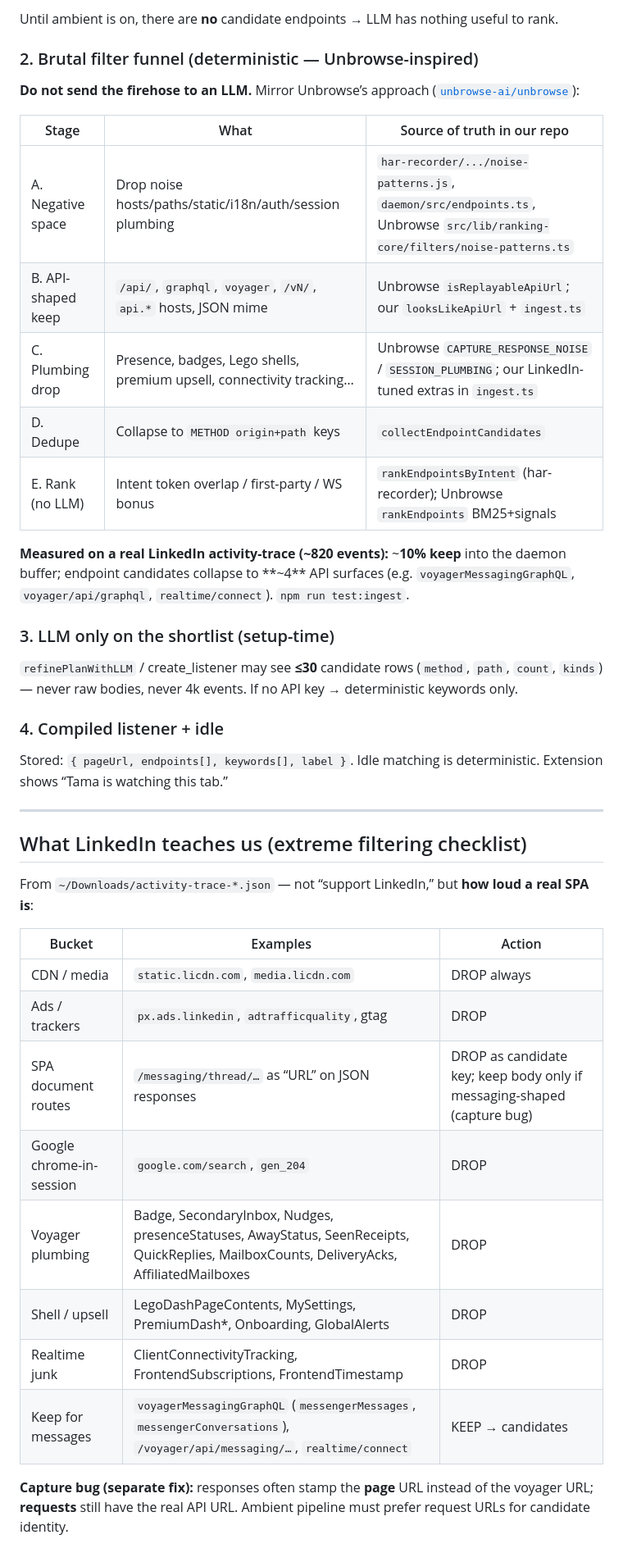
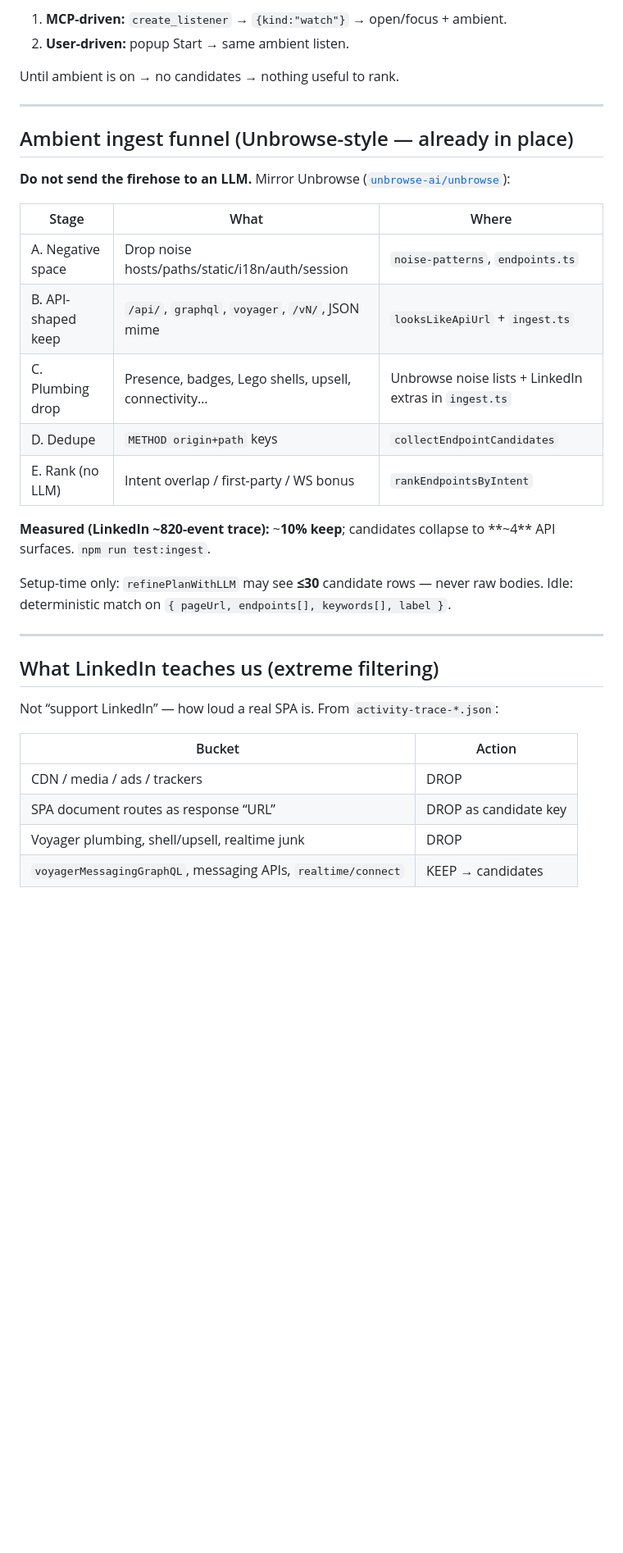
Before and after one commit to SomeoneElseSt/ramp-hackathon, a Markdown page: CONTEXT.md, the part around one of its changes. Shown at 82% size. Rendered like a GitHub page; blank space fills up the shorter version.

```diff
--- a/CONTEXT.md
+++ b/CONTEXT.md
@@ -61,54 +89,40 @@ Two ways to open/watch a page (same capture path):
 
-Until ambient is on, there are **no** candidate endpoints → LLM has nothing
-useful to rank.
+1. **MCP-driven:** `create_listener` → `{kind:"watch"}` → open/focus + ambient.
+2. **User-driven:** popup Start → same ambient listen.
 
-### 2. Brutal filter funnel (deterministic — Unbrowse-inspired)
-
-**Do not send the firehose to an LLM.** Mirror Unbrowse’s approach
-([`unbrowse-ai/unbrowse`](https://github.com/unbrowse-ai/unbrowse)):
-
-| Stage | What | Source of truth in our repo |
-|-------|------|-----------------------------|
-| A. Negative space | Drop noise hosts/paths/static/i18n/auth/session plumbing | `har-recorder/.../noise-patterns.js`, `daemon/src/endpoints.ts`, Unbrowse `src/lib/ranking-core/filters/noise-patterns.ts` |
-| B. API-shaped keep | `/api/`, `graphql`, `voyager`, `/vN/`, `api.*` hosts, JSON mime | Unbrowse `isReplayableApiUrl`; our `looksLikeApiUrl` + `ingest.ts` |
-| C. Plumbing drop | Presence, badges, Lego shells, premium upsell, connectivity tracking… | Unbrowse `CAPTURE_RESPONSE_NOISE` / `SESSION_PLUMBING`; our LinkedIn-tuned extras in `ingest.ts` |
-| D. Dedupe | Collapse to `METHOD origin+path` keys | `collectEndpointCandidates` |
-| E. Rank (no LLM) | Intent token overlap / first-party / WS bonus | `rankEndpointsByIntent` (har-recorder); Unbrowse `rankEndpoints` BM25+signals |
-
-**Measured on a real LinkedIn activity-trace (~820 events):** ~**10% keep** into
-the daemon buffer; endpoint candidates collapse to **~4** API surfaces
-(e.g. `voyagerMessagingGraphQL`, `voyager/api/graphql`, `realtime/connect`).
-`npm run test:ingest`.
-
-### 3. LLM only on the shortlist (setup-time)
-
-`refinePlanWithLLM` / create_listener may see **≤30** candidate rows
-(`method`, `path`, `count`, `kinds`) — never raw bodies, never 4k events.
-If no API key → deterministic keywords only.
-
-### 4. Compiled listener + idle
-
-Stored: `{ pageUrl, endpoints[], keywords[], label }`. Idle matching is
-deterministic. Extension shows “Tama is watching this tab.”
+Until ambient is on → no candidates → nothing useful to rank.
 
 ---
 
-## What LinkedIn teaches us (extreme filtering checklist)
+## Ambient ingest funnel (Unbrowse-style — already in place)
 
-From `~/Downloads/activity-trace-*.json` — not “support LinkedIn,” but **how
-loud a real SPA is**:
+**Do not send the firehose to an LLM.** Mirror Unbrowse
+([`unbrowse-ai/unbrowse`](https://github.com/unbrowse-ai/unbrowse)):
 
-| Bucket | Examples | Action |
-|--------|----------|--------|
-| CDN / media | `static.licdn.com`, `media.licdn.com` | DROP always |
-| Ads / trackers | `px.ads.linkedin`, `adtrafficquality`, gtag | DROP |
-| SPA document routes | `/messaging/thread/…` as “URL” on JSON responses | DROP as candidate key; keep body only if messaging-shaped (capture bug) |
-| Google chrome-in-session | `google.com/search`, `gen_204` | DROP |
-| Voyager plumbing | Badge, SecondaryInbox, Nudges, presenceStatuses, AwayStatus, SeenReceipts, QuickReplies, MailboxCounts, DeliveryAcks, AffiliatedMailboxes | DROP |
-| Shell / upsell | LegoDashPageContents, MySettings, PremiumDash*, Onboarding, GlobalAlerts | DROP |
-| Realtime junk | ClientConnectivityTracking, FrontendSubscriptions, FrontendTimestamp | DROP |
-| Keep for messages | `voyagerMessagingGraphQL` (`messengerMessages`, `messengerConversations`), `/voyager/api/messaging/…`, `realtime/connect` | KEEP → candidates |
+| Stage | What | Where |
+|-------|------|-------|
+| A. Negative space | Drop noise hosts/paths/static/i18n/auth/session | `noise-patterns`, `endpoints.ts` |
+| B. API-shaped keep | `/api/`, `graphql`, `voyager`, `/vN/`, JSON mime | `looksLikeApiUrl` + `ingest.ts` |
+| C. Plumbing drop | Presence, badges, Lego shells, upsell, connectivity… | Unbrowse noise lists + LinkedIn extras in `ingest.ts` |
+| D. Dedupe | `METHOD origin+path` keys | `collectEndpointCandidates` |
+| E. Rank (no LLM) | Intent overlap / first-party / WS bonus | `rankEndpointsByIntent` |
 
-**Capture bug (separate fix):** responses often stamp the **page** URL instead of
-the voyager URL; **requests** still have the real API URL. Ambient pipeline must
-prefer request URLs for candidate identity.
+**Measured (LinkedIn ~820-event trace):** ~**10% keep**; candidates collapse to
+**~4** API surfaces. `npm run test:ingest`.
+
+Setup-time only: `refinePlanWithLLM` may see **≤30** candidate rows — never raw
+bodies. Idle: deterministic match on `{ pageUrl, endpoints[], keywords[], label }`.
+
+---
+
+## What LinkedIn teaches us (extreme filtering)
+
+Not “support LinkedIn” — how loud a real SPA is. From `activity-trace-*.json`:
+
+| Bucket | Action |
+|--------|--------|
+| CDN / media / ads / trackers | DROP |
+| SPA document routes as response “URL” | DROP as candidate key |
+| Voyager plumbing, shell/upsell, realtime junk | DROP |
+| `voyagerMessagingGraphQL`, messaging APIs, `realtime/connect` | KEEP → candidates |
+
```
Also changed, not shown: other parts of CONTEXT.md (+70 -53 lines).
